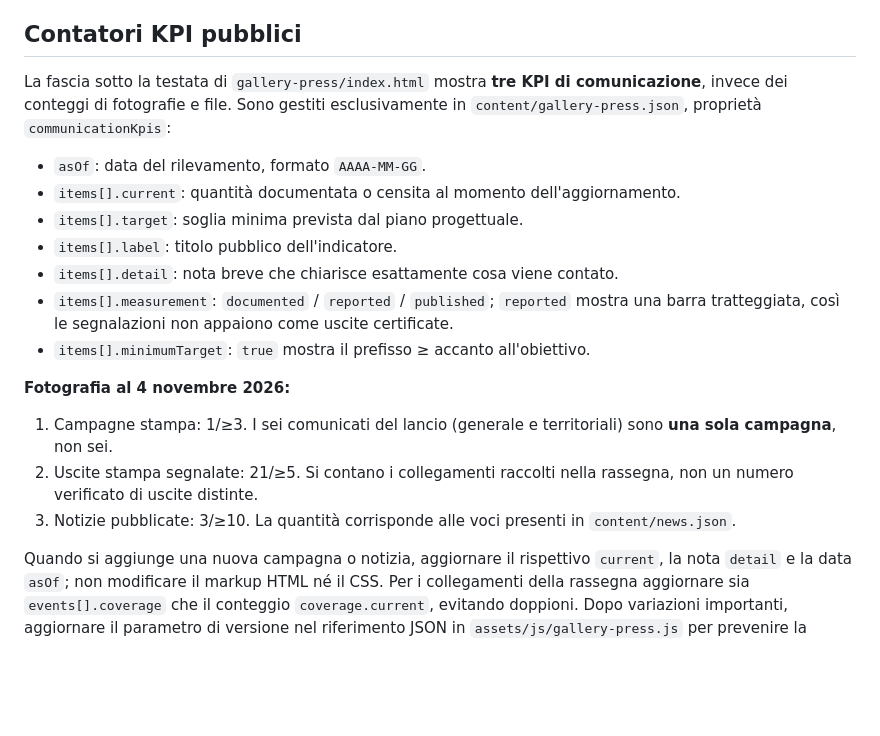
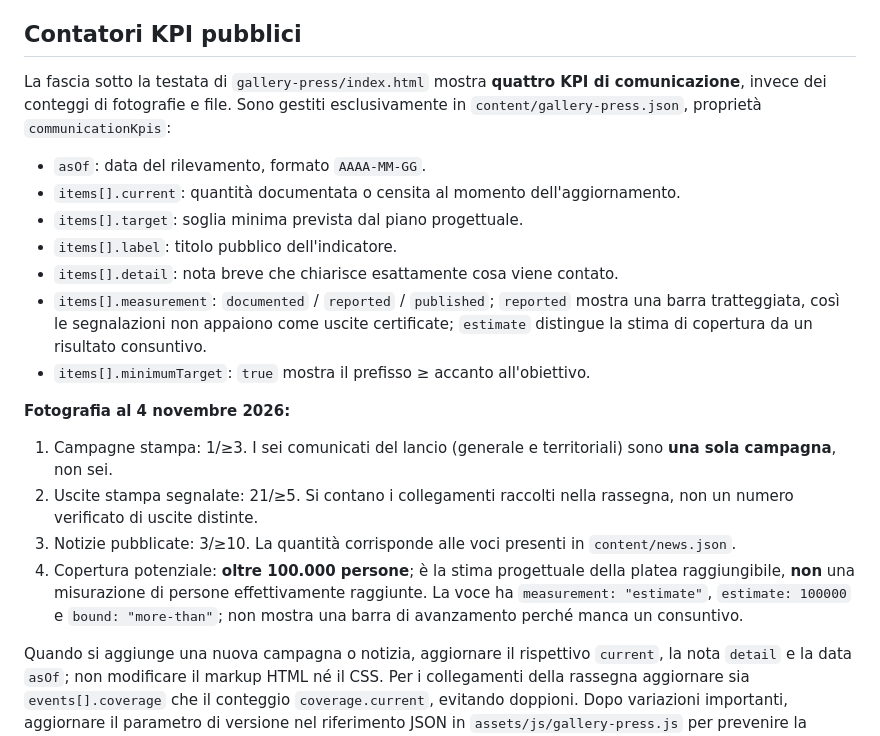
Before and after one commit to federludo/gioco-di-squadra, a Markdown page: gallery-press/README.md, the part around the change. Drawn GitHub-style; blank space fills up the shorter version.

Commit message:
Document four KPI cards including estimated reach and its non-measured status

```diff
--- a/gallery-press/README.md
+++ b/gallery-press/README.md
@@ -50,7 +50,7 @@ Altre tre immagini WebP sono dedicate al press kit.
 
 ## Contatori KPI pubblici
 
-La fascia sotto la testata di `gallery-press/index.html` mostra **tre KPI di comunicazione**,
+La fascia sotto la testata di `gallery-press/index.html` mostra **quattro KPI di comunicazione**,
 invece dei conteggi di fotografie e file. Sono gestiti esclusivamente in
 `content/gallery-press.json`, proprietà `communicationKpis`:
 
@@ -60,7 +60,7 @@ invece dei conteggi di fotografie e file. Sono gestiti esclusivamente in
 - `items[].label`: titolo pubblico dell'indicatore.
 - `items[].detail`: nota breve che chiarisce esattamente cosa viene contato.
 - `items[].measurement`: `documented` / `reported` / `published`;
-  `reported` mostra una barra tratteggiata, così le segnalazioni non appaiono come uscite certificate.
+  `reported` mostra una barra tratteggiata, così le segnalazioni non appaiono come uscite certificate; `estimate` distingue la stima di copertura da un risultato consuntivo.
 - `items[].minimumTarget`: `true` mostra il prefisso ≥ accanto all'obiettivo.
 
 **Fotografia al 4 novembre 2026:**
@@ -70,6 +70,7 @@ invece dei conteggi di fotografie e file. Sono gestiti esclusivamente in
    rassegna, non un numero verificato di uscite distinte.
 3. Notizie pubblicate: 3/≥10. La quantità corrisponde alle voci presenti in
    `content/news.json`.
+4. Copertura potenziale: **oltre 100.000 persone**; è la stima progettuale della platea raggiungibile, **non** una misurazione di persone effettivamente raggiunte. La voce ha `measurement: "estimate"`, `estimate: 100000` e `bound: "more-than"`; non mostra una barra di avanzamento perché manca un consuntivo.
 
 Quando si aggiunge una nuova campagna o notizia, aggiornare il rispettivo `current`,
 la nota `detail` e la data `asOf`; non modificare il markup HTML né il CSS.
```
